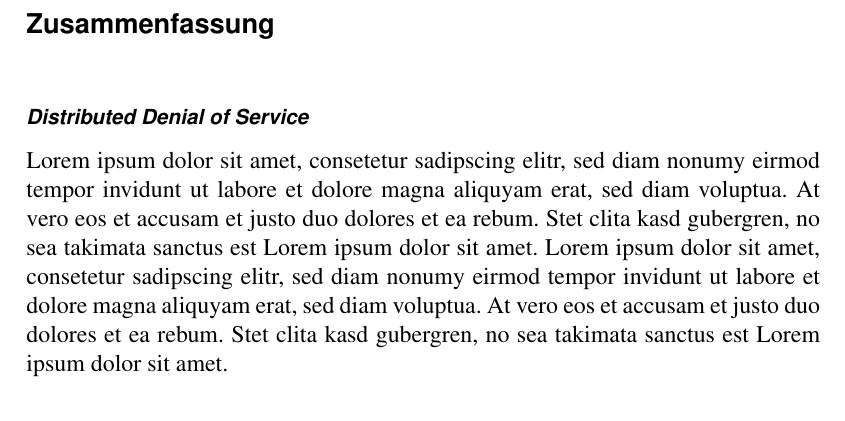
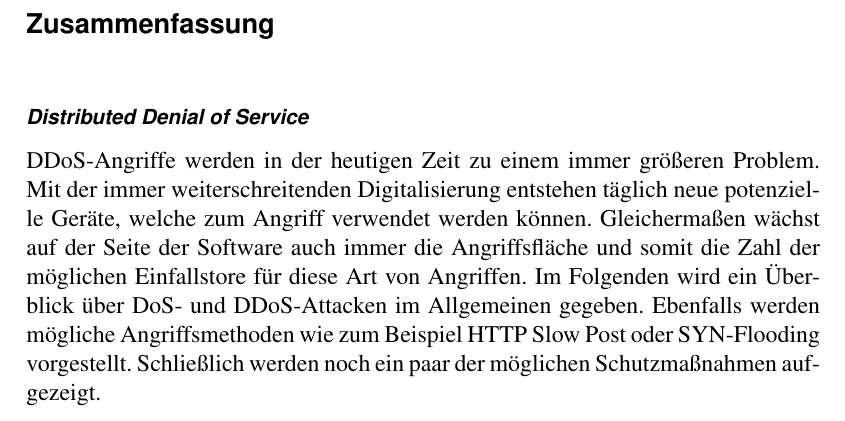
Before and after one commit to hannesbraun/itsec20-ddos, a LaTeX thesis (ddos.tex, which reads docinfo.tex): part of page 2 of 15, cut so that both start at the same text. Compiled offline with pdfLaTeX.

Commit message:
Add abstract

```diff
--- a/docinfo.tex
+++ b/docinfo.tex
@@ -22,4 +22,4 @@
 % Abstract
 
 % Kurze (maximal halbseitige) Beschreibung, worum es in der Arbeit geht auf Deutsch
-\newcommand{\hsmaabstractde}{Lorem ipsum dolor sit amet, consetetur sadipscing elitr, sed diam nonumy eirmod tempor invidunt ut labore et dolore magna aliquyam erat, sed diam voluptua. At vero eos et accusam et justo duo dolores et ea rebum. Stet clita kasd gubergren, no sea takimata sanctus est Lorem ipsum dolor sit amet. Lorem ipsum dolor sit amet, consetetur sadipscing elitr, sed diam nonumy eirmod tempor invidunt ut labore et dolore magna aliquyam erat, sed diam voluptua. At vero eos et accusam et justo duo dolores et ea rebum. Stet clita kasd gubergren, no sea takimata sanctus est Lorem ipsum dolor sit amet.}
+\newcommand{\hsmaabstractde}{DDoS-Angriffe werden in der heutigen Zeit zu einem immer größeren Problem. Mit der immer weiterschreitenden Digitalisierung entstehen täglich neue potenzielle Geräte, welche zum Angriff verwendet werden können. Gleichermaßen wächst auf der Seite der Software auch immer die Angriffsfläche und somit die Zahl der möglichen Einfallstore für diese Art von Angriffen. Im Folgenden wird ein Überblick über DoS- und DDoS-Attacken im Allgemeinen gegeben. Ebenfalls werden mögliche Angriffsmethoden wie zum Beispiel HTTP Slow Post oder SYN-Flooding vorgestellt. Schließlich werden noch ein paar der möglichen Schutzmaßnahmen aufgezeigt.}
```
